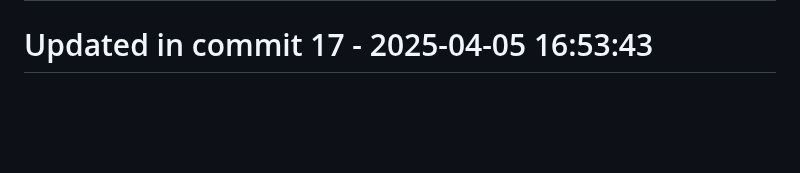
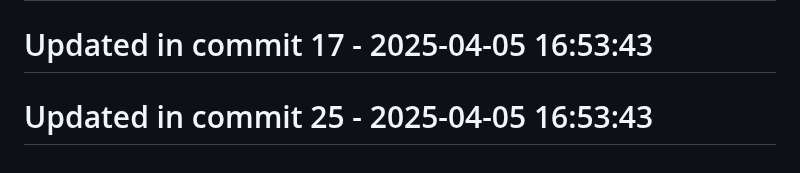
Before and after one commit to llamasearchai/llamafrontend, a Markdown page: README.md, the part around the change. GitHub-like rendering; blank space fills up the shorter version.

Commit message:
docs: Update documentation for README

```diff
--- a/README.md
+++ b/README.md
@@ -130,3 +130,5 @@ MIT
 # Updated in commit 9 - 2025-04-05 16:53:43
 
 # Updated in commit 17 - 2025-04-05 16:53:43
+
+# Updated in commit 25 - 2025-04-05 16:53:43
```
